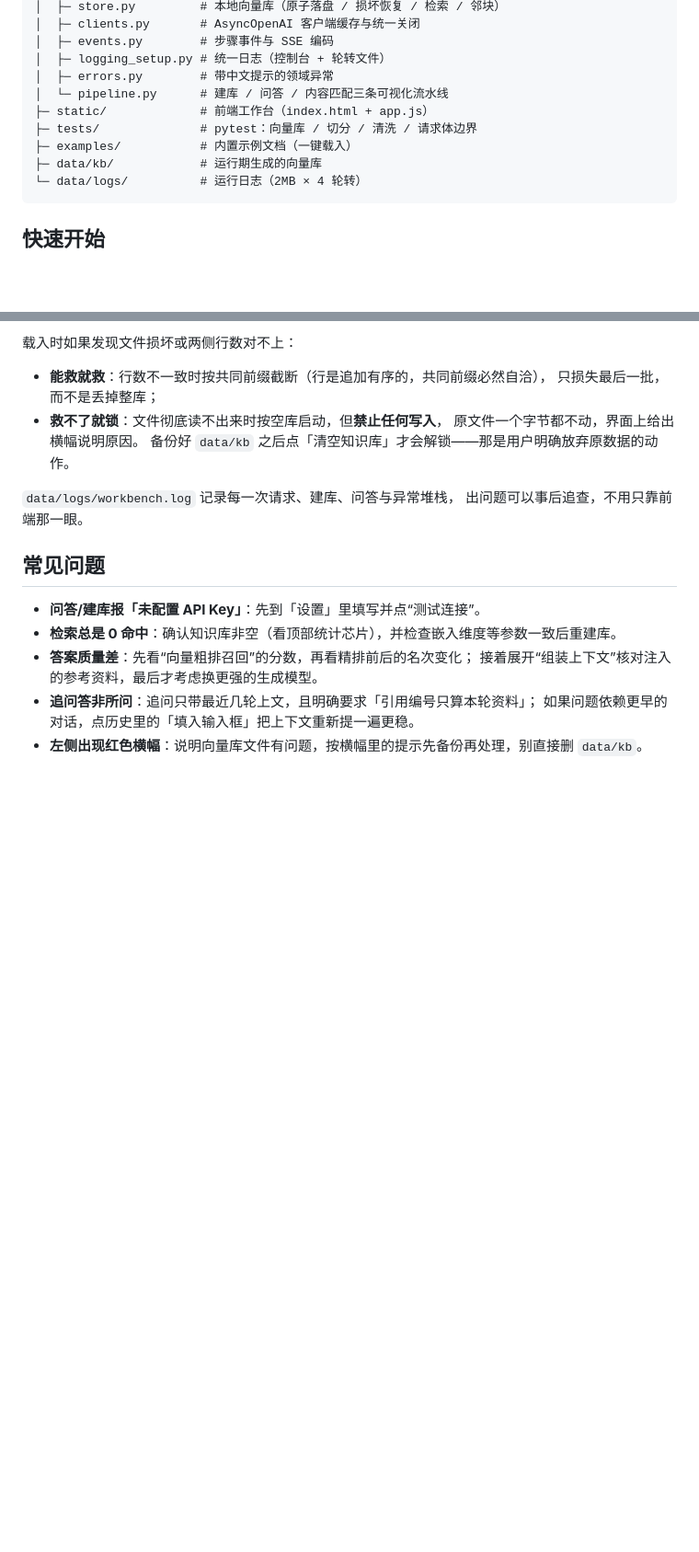
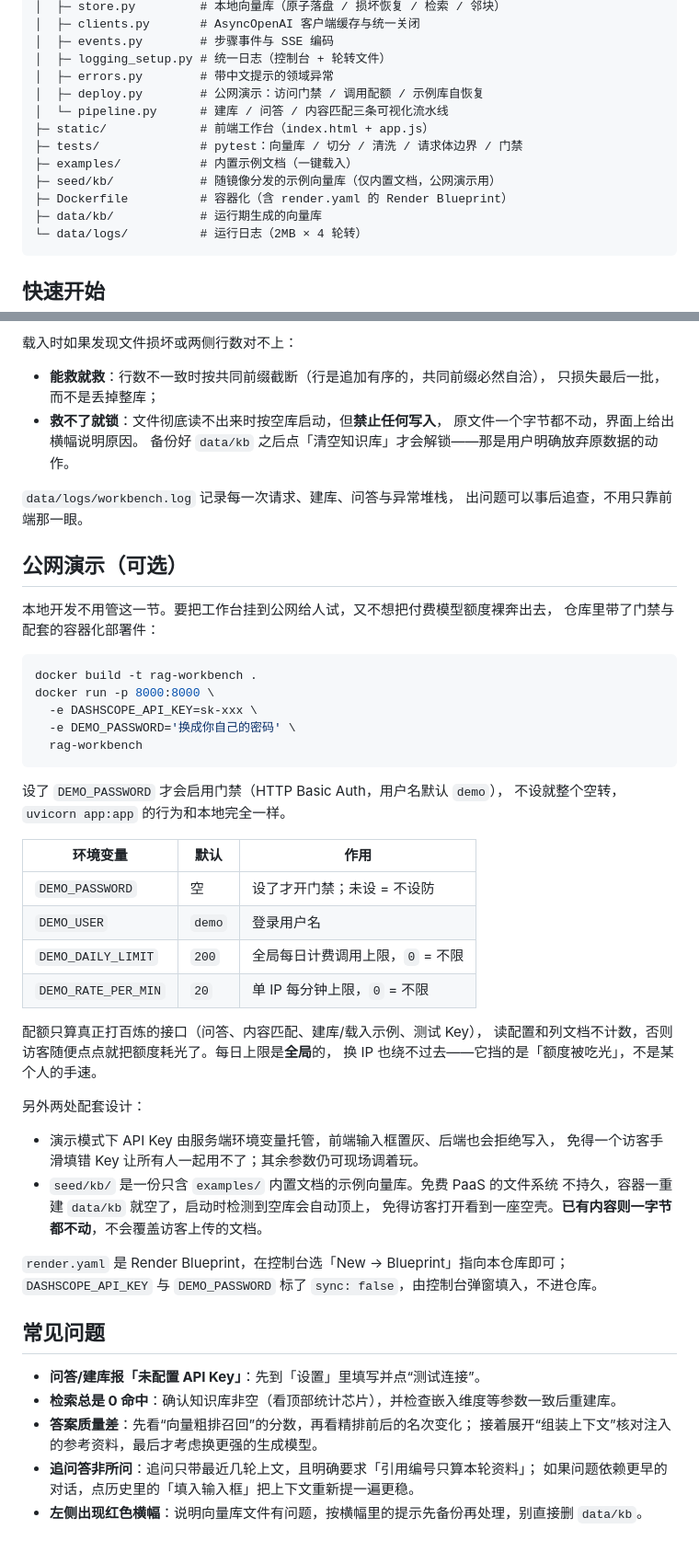
Before and after one commit to shy122122/rag-workbench, a Markdown page: README.md, 2 parts joined by grey strips. Shown at 92% size. Drawn GitHub-style; blank space fills up the shorter version.

Commit message:
README 补公网演示章节：门禁开关、配额口径与容器化用法
公开仓库里得能说清楚「部署了也有门禁」，顺带把四个环境变量的含义
和「每日上限是全局的、换 IP 也绕不过去」这个设计意图写明白。

````diff
--- a/README.md
+++ b/README.md
@@ -30,10 +30,13 @@ rag-workbench/
 │  ├─ events.py        # 步骤事件与 SSE 编码
 │  ├─ logging_setup.py # 统一日志（控制台 + 轮转文件）
 │  ├─ errors.py        # 带中文提示的领域异常
+│  ├─ deploy.py        # 公网演示：访问门禁 / 调用配额 / 示例库自恢复
 │  └─ pipeline.py      # 建库 / 问答 / 内容匹配三条可视化流水线
 ├─ static/             # 前端工作台（index.html + app.js）
-├─ tests/              # pytest：向量库 / 切分 / 清洗 / 请求体边界
+├─ tests/              # pytest：向量库 / 切分 / 清洗 / 请求体边界 / 门禁
 ├─ examples/           # 内置示例文档（一键载入）
+├─ seed/kb/            # 随镜像分发的示例向量库（仅内置文档，公网演示用）
+├─ Dockerfile          # 容器化（含 render.yaml 的 Render Blueprint）
 ├─ data/kb/            # 运行期生成的向量库
 └─ data/logs/          # 运行日志（2MB × 4 轮转）
 ```
@@ -125,6 +128,44 @@ q_embed → retrieve(向量粗排，召回 recall_k 条) → rerank(精排取 to
 `data/logs/workbench.log` 记录每一次请求、建库、问答与异常堆栈，
 出问题可以事后追查，不用只靠前端那一眼。
 
+## 公网演示（可选）
+
+本地开发不用管这一节。要把工作台挂到公网给人试，又不想把付费模型额度裸奔出去，
+仓库里带了门禁与配套的容器化部署件：
+
+```bash
+docker build -t rag-workbench .
+docker run -p 8000:8000 \
+  -e DASHSCOPE_API_KEY=sk-xxx \
+  -e DEMO_PASSWORD='换成你自己的密码' \
+  rag-workbench
+```
+
+设了 `DEMO_PASSWORD` 才会启用门禁（HTTP Basic Auth，用户名默认 `demo`），
+不设就整个空转，`uvicorn app:app` 的行为和本地完全一样。
+
+| 环境变量 | 默认 | 作用 |
+| --- | --- | --- |
+| `DEMO_PASSWORD` | 空 | 设了才开门禁；未设 = 不设防 |
+| `DEMO_USER` | `demo` | 登录用户名 |
+| `DEMO_DAILY_LIMIT` | `200` | 全局每日计费调用上限，`0` = 不限 |
+| `DEMO_RATE_PER_MIN` | `20` | 单 IP 每分钟上限，`0` = 不限 |
+
+配额只算真正打百炼的接口（问答、内容匹配、建库/载入示例、测试 Key），
+读配置和列文档不计数，否则访客随便点点就把额度耗光了。每日上限是**全局**的，
+换 IP 也绕不过去——它挡的是「额度被吃光」，不是某个人的手速。
+
+另外两处配套设计：
+
+- 演示模式下 API Key 由服务端环境变量托管，前端输入框置灰、后端也会拒绝写入，
+  免得一个访客手滑填错 Key 让所有人一起用不了；其余参数仍可现场调着玩。
+- `seed/kb/` 是一份只含 `examples/` 内置文档的示例向量库。免费 PaaS 的文件系统
+  不持久，容器一重建 `data/kb` 就空了，启动时检测到空库会自动顶上，
+  免得访客打开看到一座空壳。**已有内容则一字节都不动**，不会覆盖访客上传的文档。
+
+`render.yaml` 是 Render Blueprint，在控制台选「New → Blueprint」指向本仓库即可；
+`DASHSCOPE_API_KEY` 与 `DEMO_PASSWORD` 标了 `sync: false`，由控制台弹窗填入，不进仓库。
+
 ## 常见问题
 
 - **问答/建库报「未配置 API Key」**：先到「设置」里填写并点“测试连接”。
````
